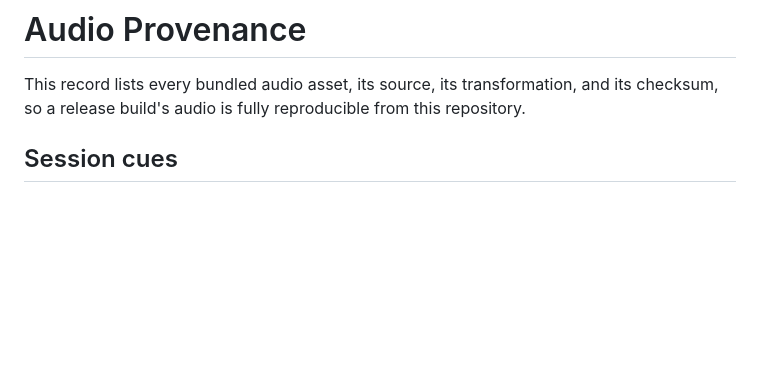
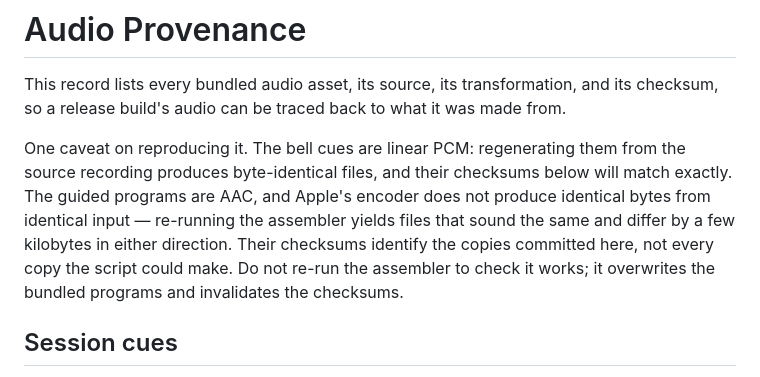
Before and after one commit to ajrnair/VipassanaTimerApple, a Markdown page: docs/reference.md, the part around the change. Rendered like a GitHub page; blank space fills up the shorter version.

Commit message:
Say which audio is reproducible and which only sounds like it
The record claimed a release build's audio was fully reproducible. Half of that
is true. The bell cues are linear PCM and regenerate byte-identically, verified
against the committed files. The guided programs are AAC, and Apple's encoder
does not give identical bytes from identical input — re-running the assembler
produced files a few kilobytes different in both directions, which is the
encoder making different bitrate decisions rather than a timestamp.

So their checksums identify the copies committed here, not every copy the
script could make. The document now says that, and warns against running the
assembler as a test: it is a generator, and it overwrites what the checksums
describe.

```diff
--- a/docs/reference.md
+++ b/docs/reference.md
@@ -1,7 +1,15 @@
 # Audio Provenance
 
 This record lists every bundled audio asset, its source, its transformation, and its checksum,
-so a release build's audio is fully reproducible from this repository.
+so a release build's audio can be traced back to what it was made from.
+
+One caveat on reproducing it. The bell cues are linear PCM: regenerating them from the source
+recording produces byte-identical files, and their checksums below will match exactly. The guided
+programs are AAC, and Apple's encoder does not produce identical bytes from identical input —
+re-running the assembler yields files that sound the same and differ by a few kilobytes in either
+direction. Their checksums identify the copies committed here, not every copy the script could
+make. Do not re-run the assembler to check it works; it overwrites the bundled programs and
+invalidates the checksums.
 
 ## Session cues
 
```
Also changed, not shown: audio/v2/README.md (+1 -1 lines).
